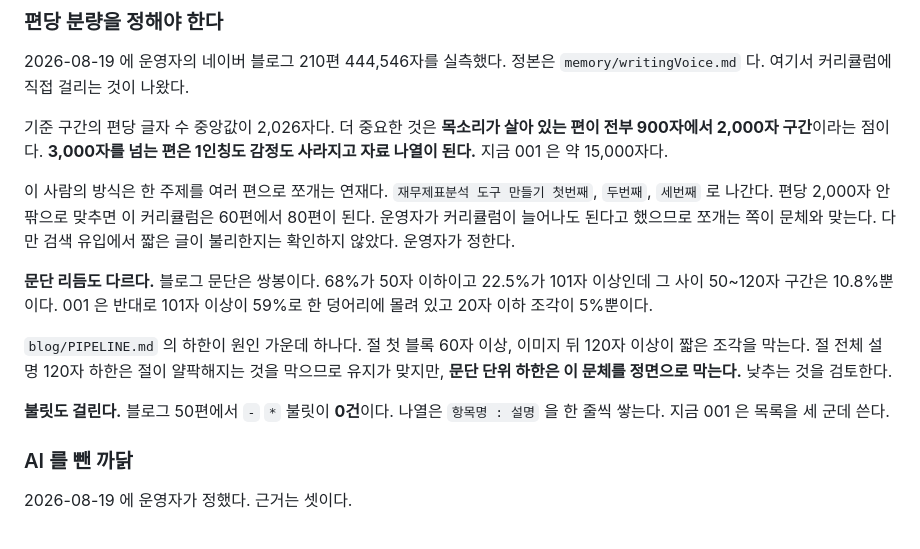
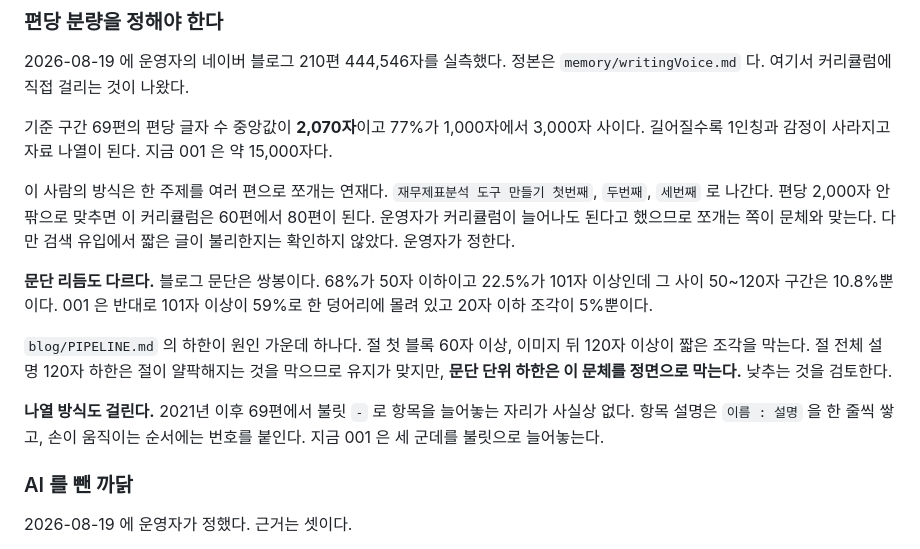
Before and after one commit to eddmpython/eddmpython, a Markdown page: blog/work-automation/원장.md, the part around the change. Drawn GitHub-style.

Commit message:
원장의 분량과 나열 기준을 69편 실측으로 정정한다
앞서 적은 수치는 최근 50편만 본 것이었다. 2021년 이후 69편으로 다시 재니 두 곳이 틀렸다.

편당 분량은 900에서 2,000자가 아니라 중앙값 2,070자에 77%가 1,000에서 3,000자 구간이다.

불릿이 0건이라고 적었는데 아니다. 불릿으로 항목을 늘어놓는 자리는 사실상 없지만
손이 움직이는 순서에는 번호를 붙여 쓴다. 실습 글에는 이쪽이 오히려 중요하다.

```diff
--- a/blog/work-automation/원장.md
+++ b/blog/work-automation/원장.md
@@ -170,9 +170,8 @@
 2026-08-19 에 운영자의 네이버 블로그 210편 444,546자를 실측했다.
 정본은 `memory/writingVoice.md` 다. 여기서 커리큘럼에 직접 걸리는 것이 나왔다.
 
-기준 구간의 편당 글자 수 중앙값이 2,026자다. 더 중요한 것은 **목소리가 살아 있는 편이 전부
-900자에서 2,000자 구간**이라는 점이다. **3,000자를 넘는 편은 1인칭도 감정도 사라지고 자료
-나열이 된다.** 지금 001 은 약 15,000자다.
+기준 구간 69편의 편당 글자 수 중앙값이 **2,070자**이고 77%가 1,000자에서 3,000자 사이다.
+길어질수록 1인칭과 감정이 사라지고 자료 나열이 된다. 지금 001 은 약 15,000자다.
 
 이 사람의 방식은 한 주제를 여러 편으로 쪼개는 연재다. `재무제표분석 도구 만들기 첫번째`,
 `두번째`, `세번째` 로 나간다. 편당 2,000자 안팎으로 맞추면 이 커리큘럼은 60편에서 80편이 된다.
@@ -187,8 +186,9 @@
 짧은 조각을 막는다. 절 전체 설명 120자 하한은 절이 얄팍해지는 것을 막으므로 유지가 맞지만,
 **문단 단위 하한은 이 문체를 정면으로 막는다.** 낮추는 것을 검토한다.
 
-**불릿도 걸린다.** 블로그 50편에서 `-` `*` 불릿이 **0건**이다. 나열은 `항목명 : 설명` 을 한 줄씩
-쌓는다. 지금 001 은 목록을 세 군데 쓴다.
+**나열 방식도 걸린다.** 2021년 이후 69편에서 불릿 `-` 로 항목을 늘어놓는 자리가 사실상 없다.
+항목 설명은 `이름 : 설명` 을 한 줄씩 쌓고, 손이 움직이는 순서에는 번호를 붙인다.
+지금 001 은 세 군데를 불릿으로 늘어놓는다.
 
 ### AI 를 뺀 까닭
 
```
